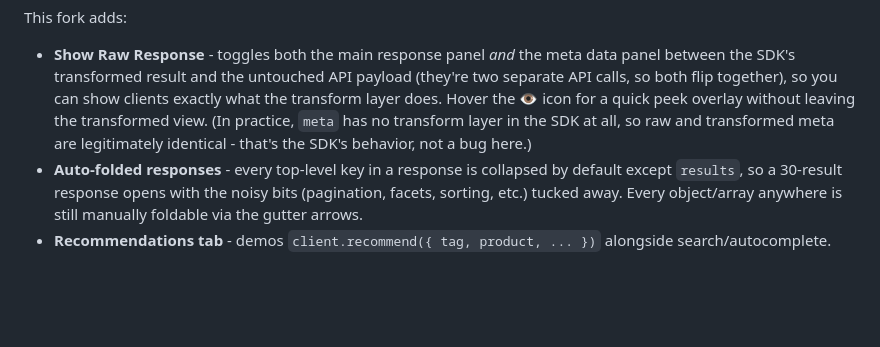
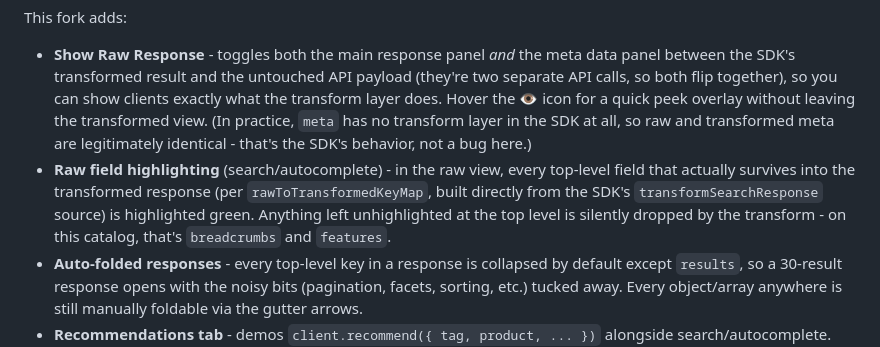
Before and after one commit to emilypape/athos-snapi-explorer-demo, a Markdown page: README.md, the part around the change. Drawn GitHub-style; blank space fills up the shorter version.

Commit message:
Document raw field highlighting feature

```diff
--- a/README.md
+++ b/README.md
@@ -5,6 +5,7 @@ A client-demo fork of the [Athos snAPI Explorer](https://github.com/AthosCommerc
 This fork adds:
 
 - **Show Raw Response** - toggles both the main response panel *and* the meta data panel between the SDK's transformed result and the untouched API payload (they're two separate API calls, so both flip together), so you can show clients exactly what the transform layer does. Hover the 👁 icon for a quick peek overlay without leaving the transformed view. (In practice, `meta` has no transform layer in the SDK at all, so raw and transformed meta are legitimately identical - that's the SDK's behavior, not a bug here.)
+- **Raw field highlighting** (search/autocomplete) - in the raw view, every top-level field that actually survives into the transformed response (per `rawToTransformedKeyMap`, built directly from the SDK's `transformSearchResponse` source) is highlighted green. Anything left unhighlighted at the top level is silently dropped by the transform - on this catalog, that's `breadcrumbs` and `features`.
 - **Auto-folded responses** - every top-level key in a response is collapsed by default except `results`, so a 30-result response opens with the noisy bits (pagination, facets, sorting, etc.) tucked away. Every object/array anywhere is still manually foldable via the gutter arrows.
 - **Recommendations tab** - demos `client.recommend({ tag, product, ... })` alongside search/autocomplete. Defaults to a verified-good product id so it works with zero prior steps; click "Use product ID from last search" to pull a real product id out of your last search run instead.
 - **Pairable filter presets** - toggleable one-click filter chips (flowing inline beside "reset" and the api dropdown, wrapping only when they overflow) instead of typing JSON. Presets for the same facet (e.g. the category options) are mutually exclusive; presets for different facets combine freely (e.g. background filter + a category + a price range, all at once). Shared between search and autocomplete. Autocomplete additionally has two single-shot presets ("Spell correction", "Prefix completion") since query text isn't something you pair.
```
